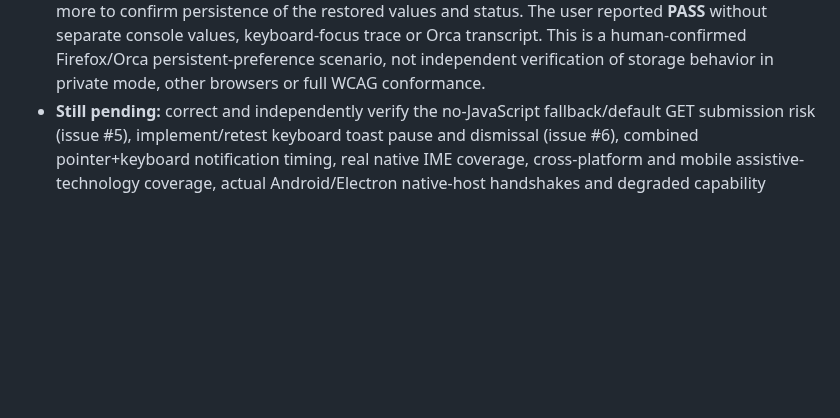
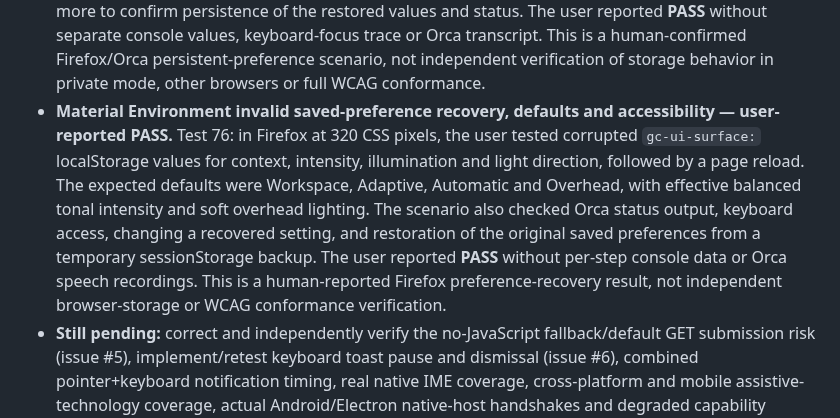
Before and after one commit to GoreeCloud/gc-ui, a Markdown page: docs/QA_REAL_BROWSER_ZOOM_2026-10-16.md, the part around the change. Rendered like a GitHub page; blank space fills up the shorter version.

Commit message:
docs(a11y): record Orca Test 76 invalid surface preference PASS

```diff
--- a/docs/QA_REAL_BROWSER_ZOOM_2026-10-16.md
+++ b/docs/QA_REAL_BROWSER_ZOOM_2026-10-16.md
@@ -135,4 +135,5 @@ Environment: authorized Linux laptop, Orca 42.0, Firefox with GC UI Components L
 - **Component Registry combined search, category and implementation-status filtering with 320 CSS-pixel accessibility — user-reported PASS.** Test 73: in Firefox Responsive Design Mode at 320 CSS pixels and normal page zoom, the user was asked to confirm the catalog summary of 63 documented patterns, 32 experimental web references and 0 stable releases, then search `toast` for the experimental Toast/snackbar entry (1 of 63). Activating the Specification only status button was expected to set `aria-pressed="true"`, show 0 of 63 patterns and expose the No matching patterns / Clear filters recovery UI. Clear filters was expected to restore all 63 and visible keyboard focus to Search components. Selecting the Input category and Experimental status was expected to yield 11 of 63, then restoring all filters without unwanted horizontal scrolling or stale result announcements. The user reported **PASS** without individual step traces. This reflects a human-confirmed Firefox/Orca scenario, not proof of all interactive component implementations or an independently captured accessibility tree.
 - **Material Environment Lab live forced-colors preferences and 320 CSS-pixel accessibility — user-reported PASS.** Test 74: the user reported PASS for an Orca/Firefox scenario involving Reading and Workspace context settings, expressive intensity, lighting direction, live Custom Colors changes, resolved quiet intensity and off illumination with solid lens, preserved selected preferences, an 84% labeled progress bar, reduced animation, keyboard controls and final restoration. The test was performed at 320 CSS pixels without a requested reload. No individual console measurements or Orca speech transcript were supplied. This is a human-reported result rather than independent WCAG certification.
 - **Material Environment preference persistence across reload, localStorage checks, accessible status and narrow viewport — user-reported PASS.** Test 75: in Firefox at native 100% page zoom with Responsive Design Mode set to 320 CSS pixels, the user was asked to select Media content context, Expressive tonal intensity, Leading edge direction, and Off environmental lighting; verify the Orca-readable effective status, then reload and check that all four control values survived with no horizontal scrolling or inaccessible keyboard focus. The test requested Web Console inspection of `localStorage` entries under `gc-ui-surface:` for the values `media`, `expressive`, `off` and `leading`. The user was then asked to restore Workspace, Adaptive, Automatic and Overhead and reload once more to confirm persistence of the restored values and status. The user reported **PASS** without separate console values, keyboard-focus trace or Orca transcript. This is a human-confirmed Firefox/Orca persistent-preference scenario, not independent verification of storage behavior in private mode, other browsers or full WCAG conformance.
+- **Material Environment invalid saved-preference recovery, defaults and accessibility — user-reported PASS.** Test 76: in Firefox at 320 CSS pixels, the user tested corrupted `gc-ui-surface:` localStorage values for context, intensity, illumination and light direction, followed by a page reload. The expected defaults were Workspace, Adaptive, Automatic and Overhead, with effective balanced tonal intensity and soft overhead lighting. The scenario also checked Orca status output, keyboard access, changing a recovered setting, and restoration of the original saved preferences from a temporary sessionStorage backup. The user reported **PASS** without per-step console data or Orca speech recordings. This is a human-reported Firefox preference-recovery result, not independent browser-storage or WCAG conformance verification.
 - **Still pending:** correct and independently verify the no-JavaScript fallback/default GET submission risk (issue #5), implement/retest keyboard toast pause and dismissal (issue #6), combined pointer+keyboard notification timing, real native IME coverage, cross-platform and mobile assistive-technology coverage, actual Android/Electron native-host handshakes and degraded capability handling, independent verification of text-spacing overrides and actual focus targets during responsive navigation changes, offline functionality on non-loopback remote deployments, and remaining release criteria.
```
